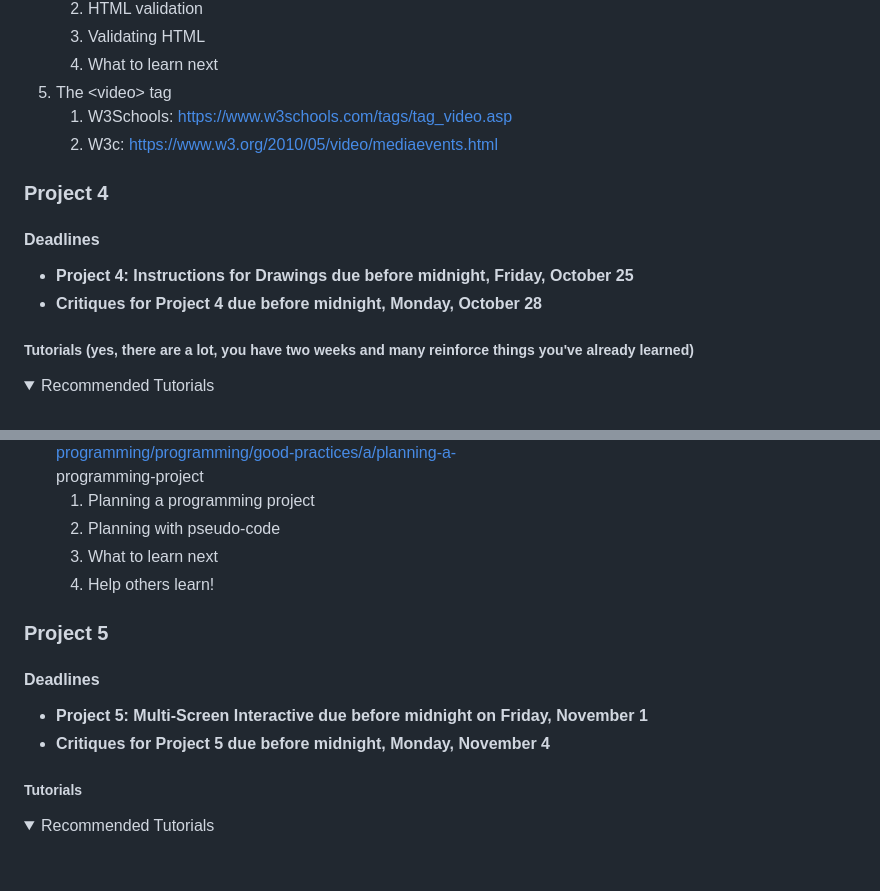
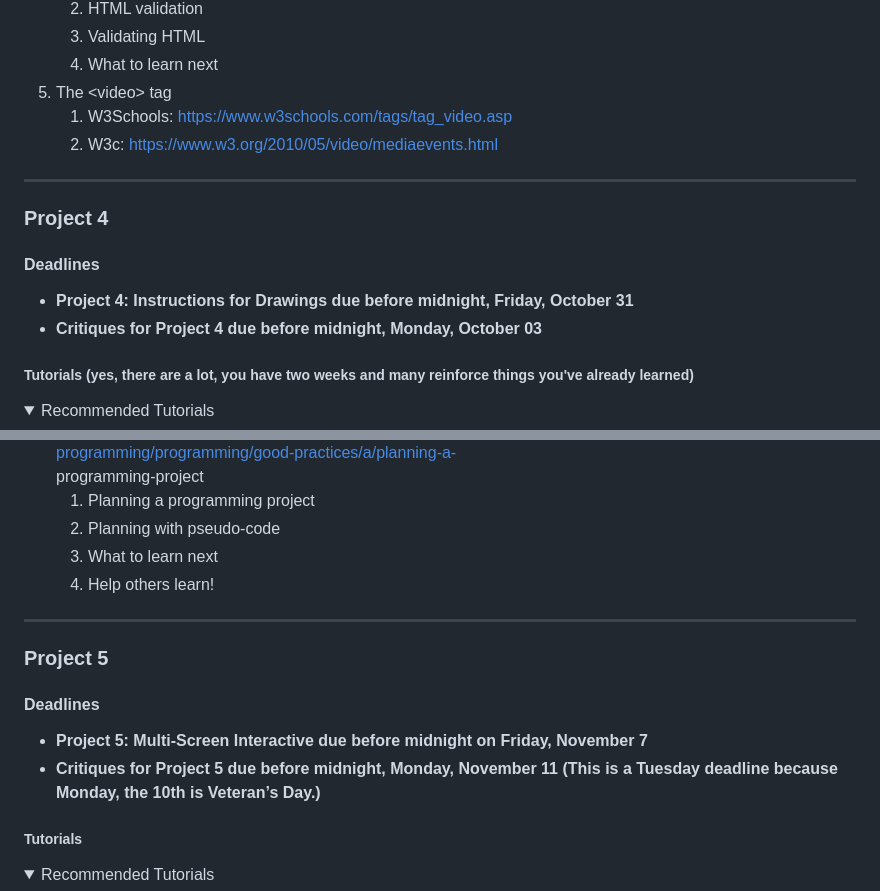
Before and after one commit to 170a-2025-f/170a-2025-f.github.io, a Markdown page: syllabus.md, 2 parts joined by grey strips. Drawn GitHub-style; folded sections open; blank space fills up the shorter version.

Commit message:
Update syllabus.md
all weeks formatted, fixed dates

```diff
--- a/syllabus.md
+++ b/syllabus.md
@@ -283,12 +283,14 @@ Keeping this in mind, the following detailed schedule labels the eight projects
 
 </details>
 
+----
+
 ### Project 4
 
 #### Deadlines
 
-* **Project 4: Instructions for Drawings due before midnight, Friday, October 25**
-* **Critiques for Project 4 due before midnight, Monday, October 28**
+* **Project 4: Instructions for Drawings due before midnight, Friday, October 31**
+* **Critiques for Project 4 due before midnight, Monday, October 03**
 
 ##### Tutorials (yes, there are a lot, you have two weeks and many reinforce things you've already learned)
 
@@ -427,12 +429,14 @@ programming-project
 
 </details>
 
+----
+
 ### Project 5
 
 #### Deadlines
 
-* **Project 5: Multi-Screen Interactive due before midnight on Friday, November 1**
-* **Critiques for Project 5 due before midnight, Monday, November 4**
+* **Project 5: Multi-Screen Interactive due before midnight on Friday, November 7**
+* **Critiques for Project 5 due before midnight, Monday, November 11  (This is a Tuesday deadline because Monday, the 10th is Veteran’s Day.)**
 
 ##### Tutorials
 
```
Also changed, not shown: other parts of syllabus.md (+46 -20 lines).
